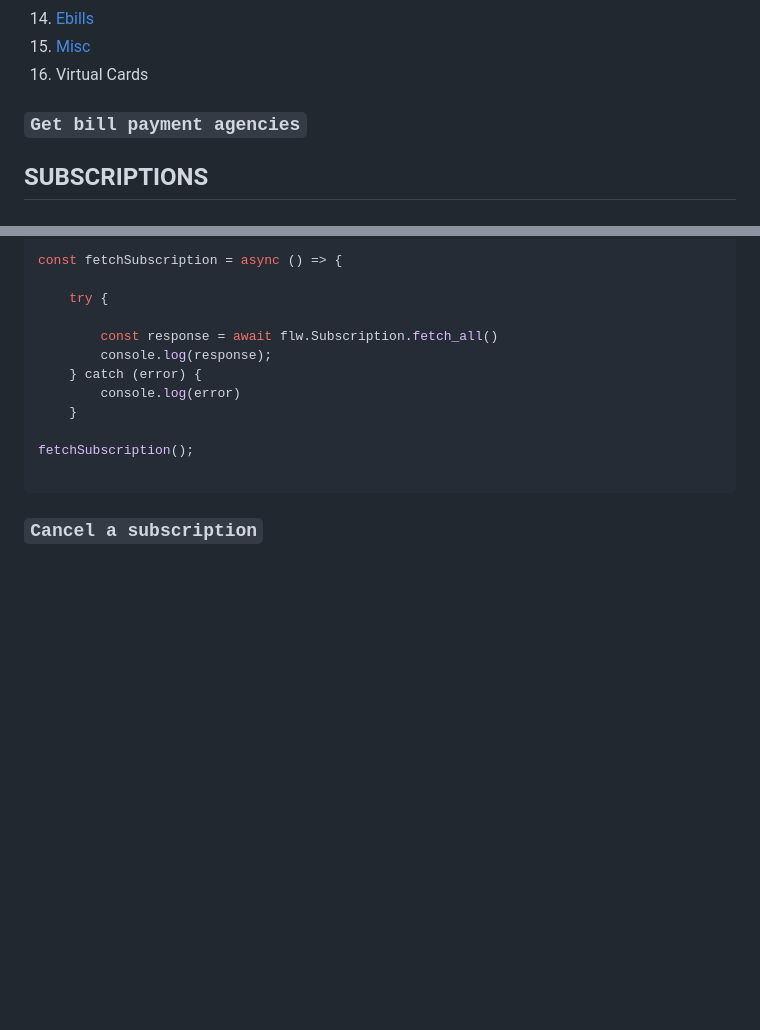
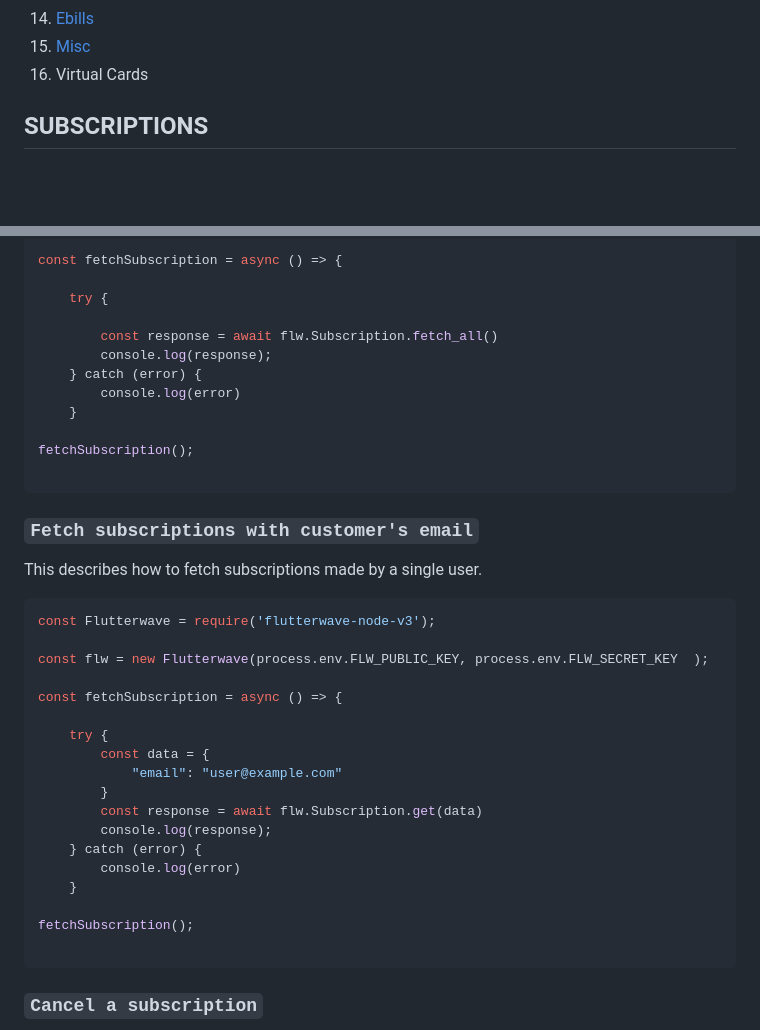
Before and after one commit to Flutterwave/Node-v3, a Markdown page: README.md, 2 parts joined by grey strips. GitHub-like rendering; blank space fills up the shorter version.

Commit message:
Add docs for single subscription query.

````diff
--- a/README.md
+++ b/README.md
@@ -81,8 +81,6 @@ You can get your process.env.FLW_PUBLIC_KEY and process.env.FLW_SECRET_KEY from
 14. [Misc](documentation/misc.md)
 15. Virtual Cards
 
-### `Get bill payment agencies`
-
 
 ## SUBSCRIPTIONS
 ### ```Get all subscriptions```
@@ -99,6 +97,31 @@ const fetchSubscription = async () => {
     try {
 
         const response = await flw.Subscription.fetch_all()
+        console.log(response);
+    } catch (error) {
+        console.log(error)
+    }
+
+fetchSubscription();
+
+```
+
+### ```Fetch subscriptions with customer's email```
+
+This describes how to fetch subscriptions made by a single user.
+
+```javascript
+const Flutterwave = require('flutterwave-node-v3');
+
+const flw = new Flutterwave(process.env.FLW_PUBLIC_KEY, process.env.FLW_SECRET_KEY  );
+
+const fetchSubscription = async () => {
+
+    try {
+        const data = {
+            "email": "user@example.com"
+        }
+        const response = await flw.Subscription.get(data)
         console.log(response);
     } catch (error) {
         console.log(error)
````
